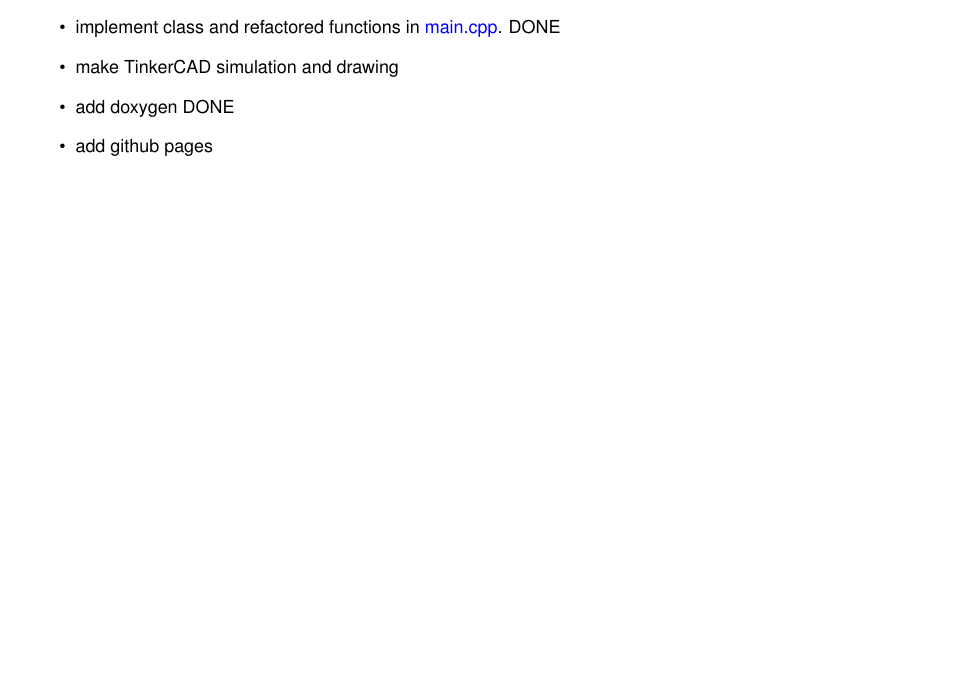
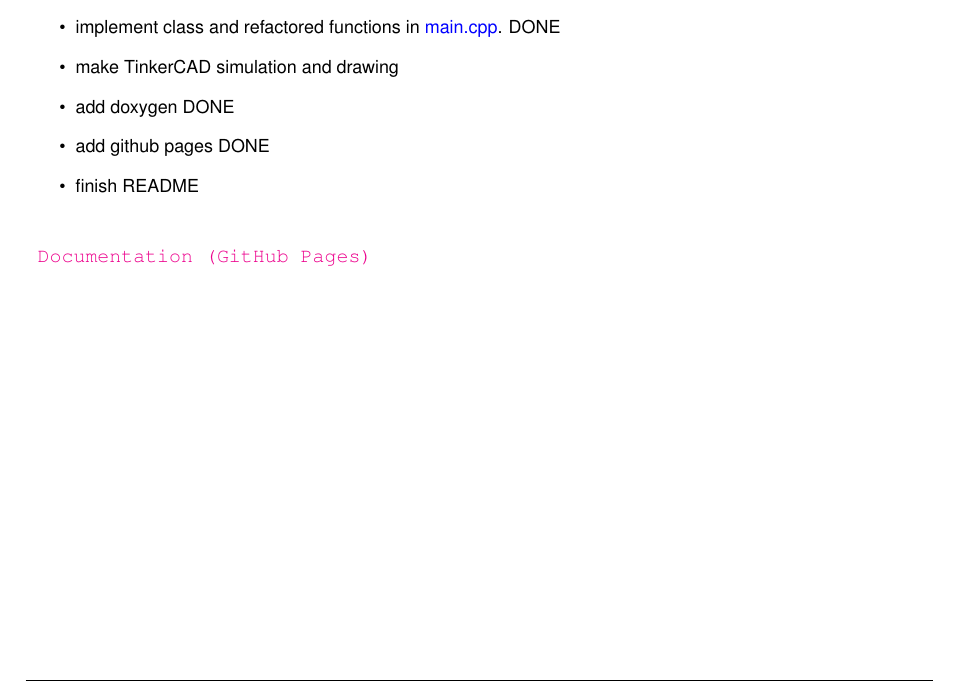
Before and after one commit to Marco-Lind-ChasAcademy/DimmerLib, a LaTeX book (docs/latex/refman.tex, which reads docs/latex/md__r_e_a_d_m_e.tex): part of page 5 of 21, cut so that both start at the same text, the shorter picture padded with empty space. Compiled offline with pdfLaTeX.

Commit message:
Reran doxygen...

```diff
--- a/docs/latex/md__r_e_a_d_m_e.tex
+++ b/docs/latex/md__r_e_a_d_m_e.tex
@@ -15,5 +15,8 @@ Working well, but needs a bit tidying up.\hypertarget{md__r_e_a_d_m_e_autotoc_md
 \item implement class and refactored functions in \doxylink{main_8cpp}{main.\+cpp}. DONE
 \item make Tinker\+CAD simulation and drawing
 \item add doxygen DONE
-\item add github pages
+\item add github pages DONE
+\item finish README
 \end{DoxyItemize}
+
+\href{https://marco-lind-chasacademy.github.io/Light_sensing_dimmer/index.html}{\texttt{ Documentation (Git\+Hub Pages)}}
```
Also changed, not shown: 1 other file.
